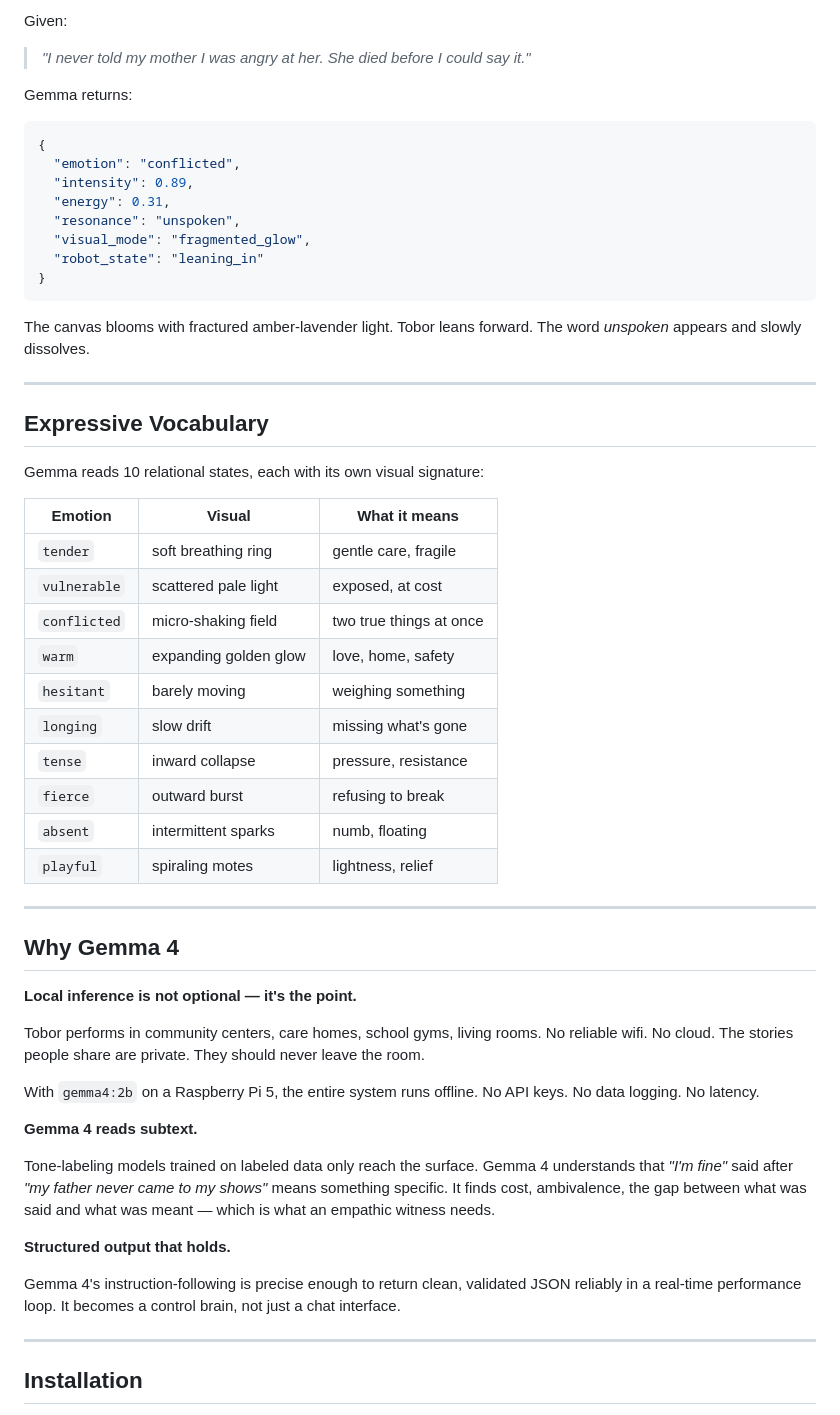
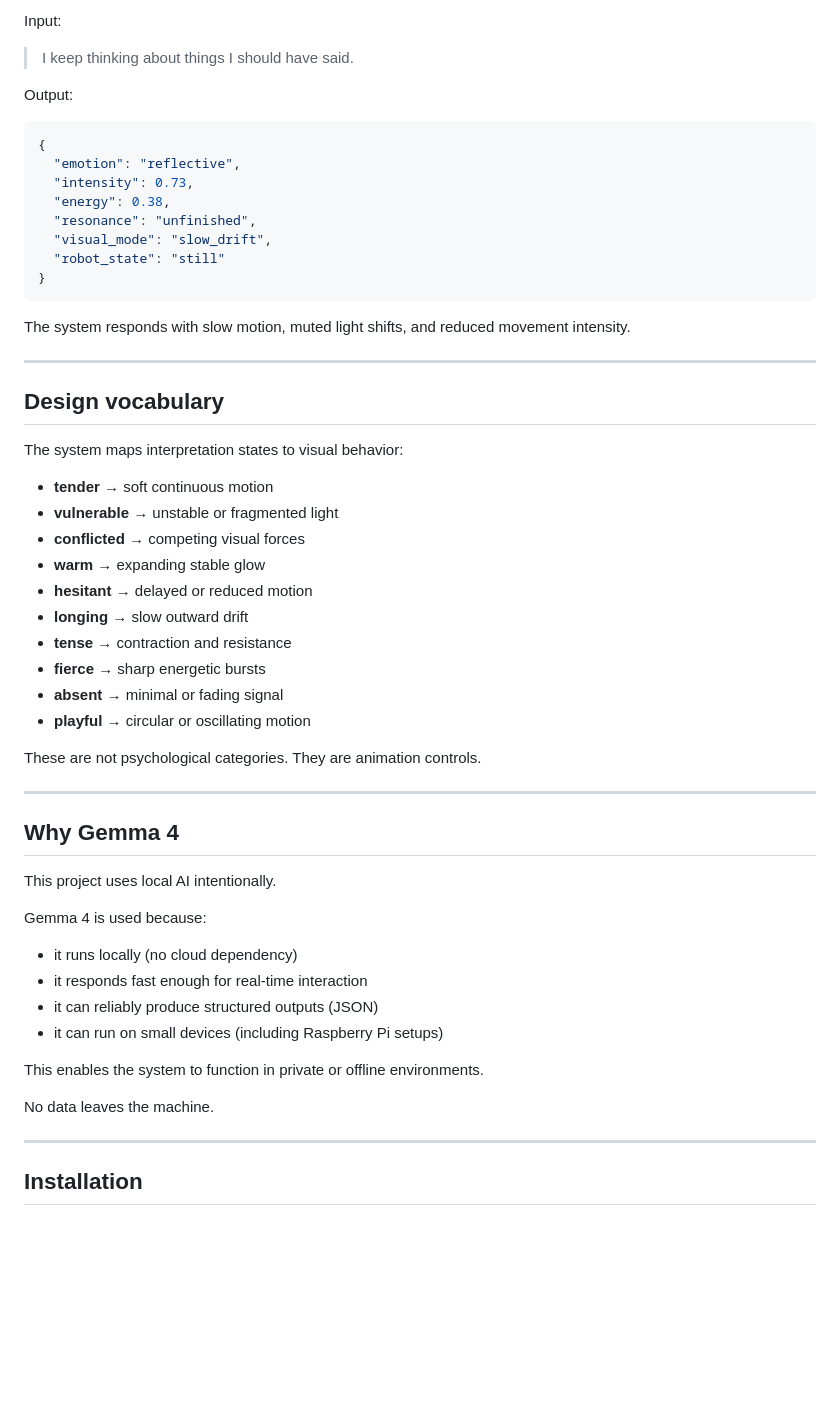
Before and after one commit to vjzanne/tobor-gemma-voice, a Markdown page: README.md, the part around one of its changes. Drawn GitHub-style; blank space fills up the shorter version.

Commit message:
Refine README framing and design vocabulary

````diff
--- a/README.md
+++ b/README.md
@@ -68,57 +103,59 @@ python examples/demo.py
 
-Given:
-> *"I never told my mother I was angry at her. She died before I could say it."*
+Input:
 
-Gemma returns:
+> I keep thinking about things I should have said.
+
+Output:
+
 ```json
 {
-  "emotion": "conflicted",
-  "intensity": 0.89,
-  "energy": 0.31,
-  "resonance": "unspoken",
-  "visual_mode": "fragmented_glow",
-  "robot_state": "leaning_in"
+  "emotion": "reflective",
+  "intensity": 0.73,
+  "energy": 0.38,
+  "resonance": "unfinished",
+  "visual_mode": "slow_drift",
+  "robot_state": "still"
 }
 ```
 
-The canvas blooms with fractured amber-lavender light. Tobor leans forward. The word *unspoken* appears and slowly dissolves.
+The system responds with slow motion, muted light shifts, and reduced movement intensity.
 
 ---
 
-## Expressive Vocabulary
+## Design vocabulary
 
-Gemma reads 10 relational states, each with its own visual signature:
+The system maps interpretation states to visual behavior:
 
-| Emotion | Visual | What it means |
-|---------|--------|---------------|
-| `tender` | soft breathing ring | gentle care, fragile |
-| `vulnerable` | scattered pale light | exposed, at cost |
-| `conflicted` | micro-shaking field | two true things at once |
-| `warm` | expanding golden glow | love, home, safety |
-| `hesitant` | barely moving | weighing something |
-| `longing` | slow drift | missing what's gone |
-| `tense` | inward collapse | pressure, resistance |
-| `fierce` | outward burst | refusing to break |
-| `absent` | intermittent sparks | numb, floating |
-| `playful` | spiraling motes | lightness, relief |
+* **tender** → soft continuous motion
+* **vulnerable** → unstable or fragmented light
+* **conflicted** → competing visual forces
+* **warm** → expanding stable glow
+* **hesitant** → delayed or reduced motion
+* **longing** → slow outward drift
+* **tense** → contraction and resistance
+* **fierce** → sharp energetic bursts
+* **absent** → minimal or fading signal
+* **playful** → circular or oscillating motion
+
+These are not psychological categories.
+They are animation controls.
 
 ---
 
 ## Why Gemma 4
 
-**Local inference is not optional — it's the point.**
+This project uses local AI intentionally.
 
-Tobor performs in community centers, care homes, school gyms, living rooms. No reliable wifi. No cloud. The stories people share are private. They should never leave the room.
+Gemma 4 is used because:
 
-With `gemma4:2b` on a Raspberry Pi 5, the entire system runs offline. No API keys. No data logging. No latency.
+* it runs locally (no cloud dependency)
+* it responds fast enough for real-time interaction
+* it can reliably produce structured outputs (JSON)
+* it can run on small devices (including Raspberry Pi setups)
 
-**Gemma 4 reads subtext.**
+This enables the system to function in private or offline environments.
 
-Tone-labeling models trained on labeled data only reach the surface. Gemma 4 understands that *"I'm fine"* said after *"my father never came to my shows"* means something specific. It finds cost, ambivalence, the gap between what was said and what was meant — which is what an empathic witness needs.
-
-**Structured output that holds.**
-
-Gemma 4's instruction-following is precise enough to return clean, validated JSON reliably in a real-time performance loop. It becomes a control brain, not just a chat interface.
+No data leaves the machine.
 
 ---
 
````
Also changed, not shown: other parts of README.md (+127 -72 lines).
